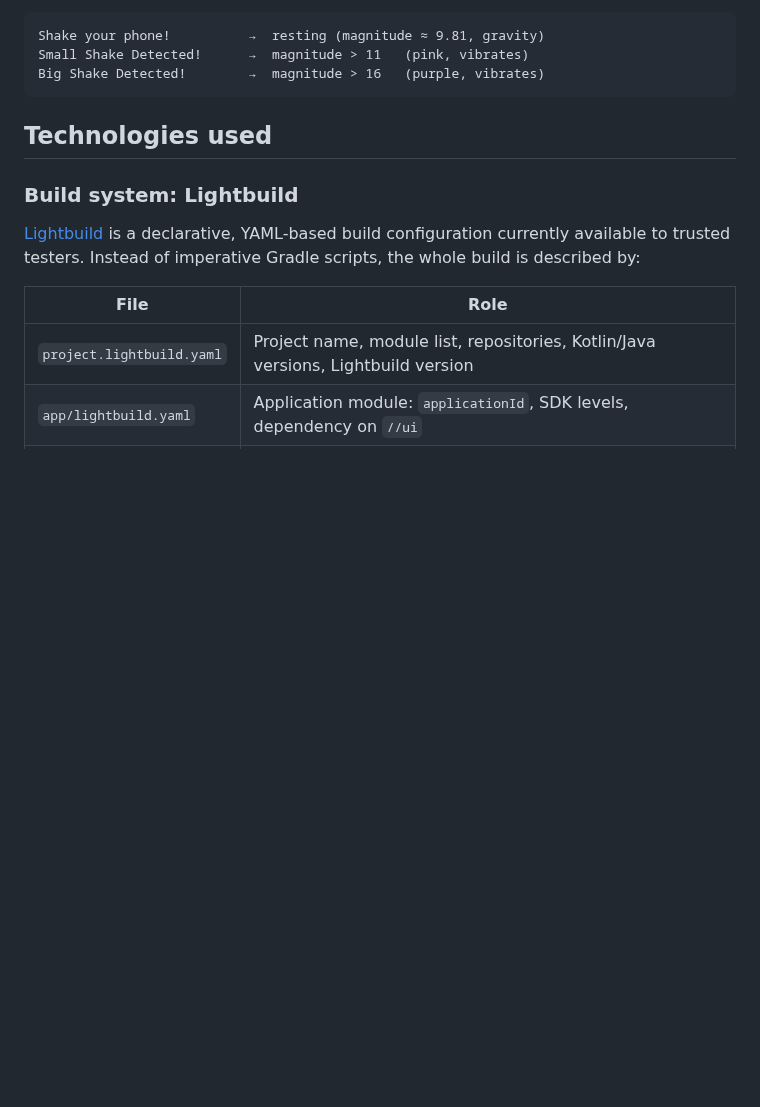
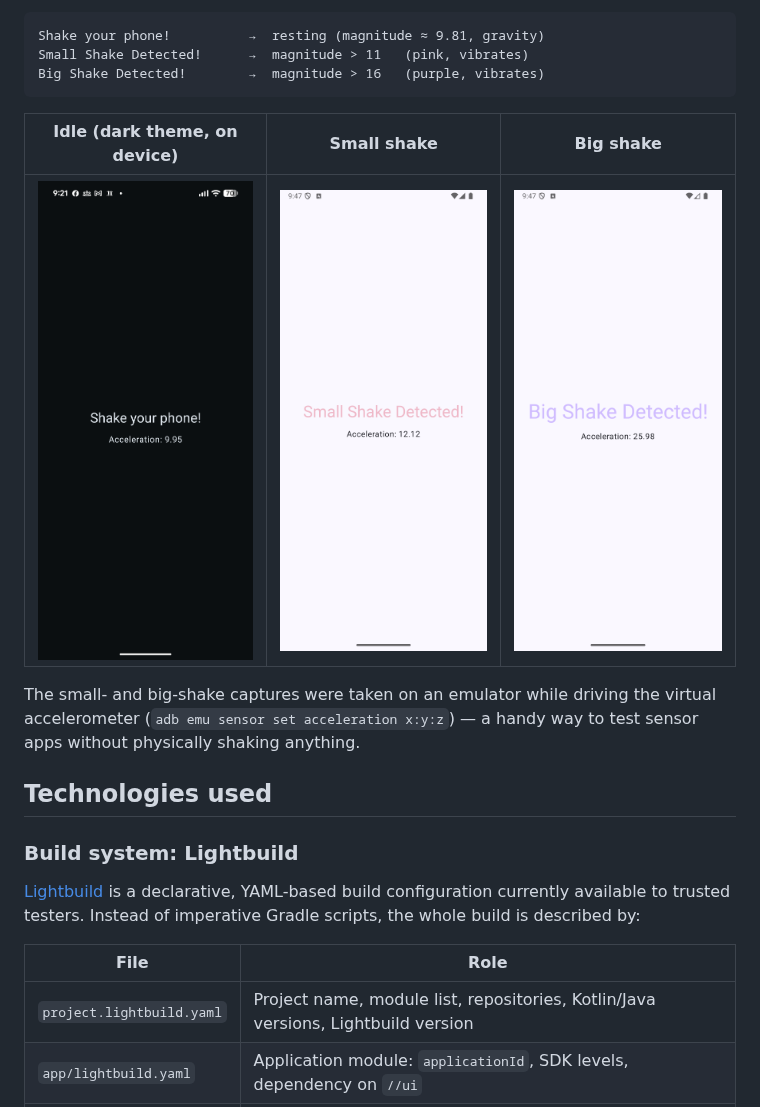
Before and after one commit to jpcottin/ShakeDetectorLight, a Markdown page: README.md, the part around the change. Drawn GitHub-style; pictures changed too: docs/big-shake.png (added), docs/idle.png (added), docs/small-shake.png (added); blank space fills up the shorter version.

Commit message:
Add state screenshots to README

````diff
--- a/README.md
+++ b/README.md
@@ -14,6 +14,14 @@ Shake your phone!          →  resting (magnitude ≈ 9.81, gravity)
 Small Shake Detected!      →  magnitude > 11   (pink, vibrates)
 Big Shake Detected!        →  magnitude > 16   (purple, vibrates)
 ```
+
+| Idle (dark theme, on device) | Small shake | Big shake |
+|:---:|:---:|:---:|
+| <img src="docs/idle.png" width="250" alt="Idle state"> | <img src="docs/small-shake.png" width="250" alt="Small shake state"> | <img src="docs/big-shake.png" width="250" alt="Big shake state"> |
+
+The small- and big-shake captures were taken on an emulator while driving the
+virtual accelerometer (`adb emu sensor set acceleration x:y:z`) — a handy way
+to test sensor apps without physically shaking anything.
 
 ## Technologies used
 
````
